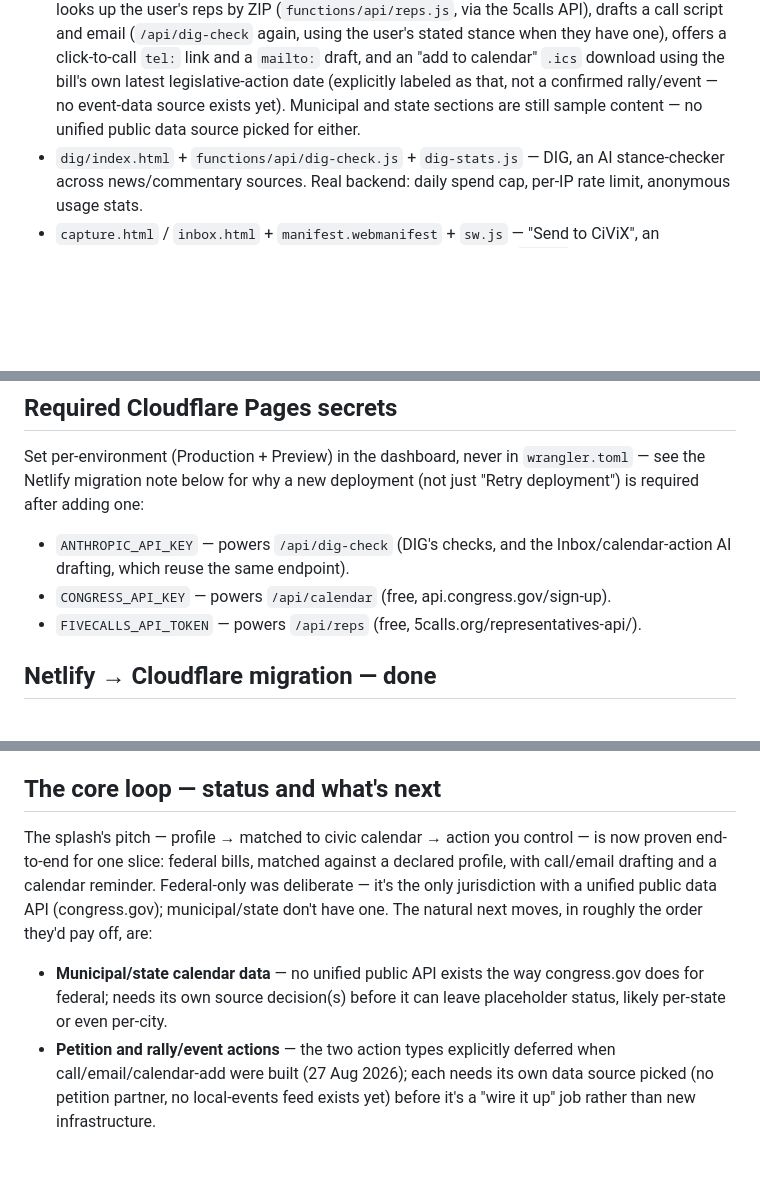
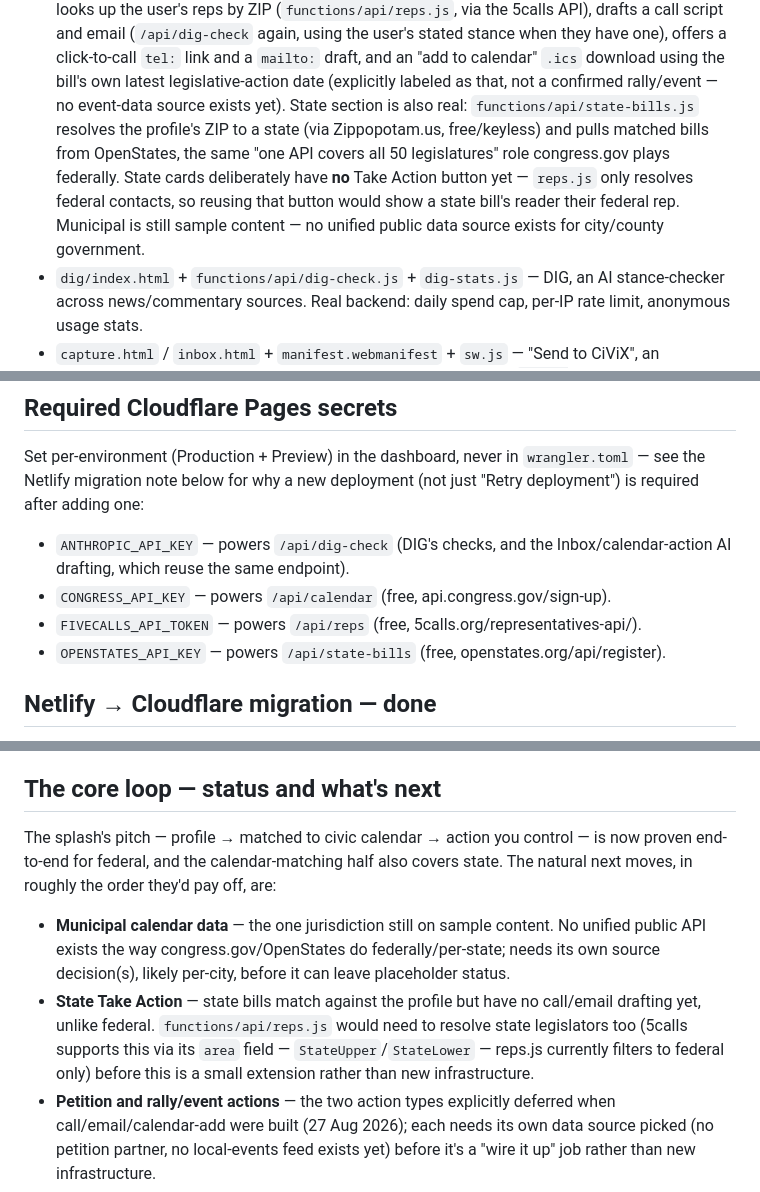
Before and after one commit to MickYorg/CiViXRepo, a Markdown page: CLAUDE.md, 3 parts joined by grey strips. GitHub-like rendering; blank space fills up the shorter version.

Commit message:
Update CLAUDE.md: state calendar data is live, note remaining gaps
Documents functions/api/state-bills.js, the new OPENSTATES_API_KEY
secret, and updates the next-moves list now that state matching is
done: municipal is the only calendar jurisdiction left on sample data,
and state Take Action (call/email drafting for state legislators) is
now a small, well-scoped extension rather than new infrastructure,
since reps.js already has the underlying 5calls state-legislator
capability, just filtered out for now.

Co-Authored-By: Claude Sonnet 5 <noreply@anthropic.com>
Claude-Session: https://claude.ai/code/session_01E2Ly8rnr7HLmYpRsUxZ48r

```diff
--- a/CLAUDE.md
+++ b/CLAUDE.md
@@ -31,8 +31,14 @@ see "Deliberately not yet done" below for why.
   link and a `mailto:` draft, and an "add to calendar" `.ics` download
   using the bill's own latest legislative-action date (explicitly labeled
   as that, not a confirmed rally/event — no event-data source exists yet).
-  Municipal and state sections are still sample content — no unified
-  public data source picked for either.
+  State section is also real: `functions/api/state-bills.js` resolves the
+  profile's ZIP to a state (via Zippopotam.us, free/keyless) and pulls
+  matched bills from OpenStates, the same "one API covers all 50
+  legislatures" role congress.gov plays federally. State cards
+  deliberately have **no** Take Action button yet — `reps.js` only
+  resolves federal contacts, so reusing that button would show a state
+  bill's reader their federal rep. Municipal is still sample content —
+  no unified public data source exists for city/county government.
 - `dig/index.html` + `functions/api/dig-check.js` + `dig-stats.js` — DIG,
   an AI stance-checker across news/commentary sources. Real backend: daily
   spend cap, per-IP rate limit, anonymous usage stats.
@@ -62,6 +68,7 @@ deployment (not just "Retry deployment") is required after adding one:
   Inbox/calendar-action AI drafting, which reuse the same endpoint).
 - `CONGRESS_API_KEY` — powers `/api/calendar` (free, api.congress.gov/sign-up).
 - `FIVECALLS_API_TOKEN` — powers `/api/reps` (free, 5calls.org/representatives-api/).
+- `OPENSTATES_API_KEY` — powers `/api/state-bills` (free, openstates.org/api/register).
 
 ## Netlify → Cloudflare migration — done
 
@@ -113,15 +120,20 @@ paying for itself.
 ## The core loop — status and what's next
 
 The splash's pitch — profile → matched to civic calendar → action you
-control — is now proven end-to-end for one slice: federal bills, matched
-against a declared profile, with call/email drafting and a calendar
-reminder. Federal-only was deliberate — it's the only jurisdiction with a
-unified public data API (congress.gov); municipal/state don't have one.
-The natural next moves, in roughly the order they'd pay off, are:
+control — is now proven end-to-end for federal, and the calendar-matching
+half also covers state. The natural next moves, in roughly the order
+they'd pay off, are:
 
-- **Municipal/state calendar data** — no unified public API exists the way
-  congress.gov does for federal; needs its own source decision(s) before
-  it can leave placeholder status, likely per-state or even per-city.
+- **Municipal calendar data** — the one jurisdiction still on sample
+  content. No unified public API exists the way congress.gov/OpenStates
+  do federally/per-state; needs its own source decision(s), likely
+  per-city, before it can leave placeholder status.
+- **State Take Action** — state bills match against the profile but have
+  no call/email drafting yet, unlike federal. `functions/api/reps.js`
+  would need to resolve state legislators too (5calls supports this via
+  its `area` field — `StateUpper`/`StateLower` — reps.js currently
+  filters to federal only) before this is a small extension rather than
+  new infrastructure.
 - **Petition and rally/event actions** — the two action types explicitly
   deferred when call/email/calendar-add were built (27 Aug 2026); each
   needs its own data source picked (no petition partner, no local-events
```
